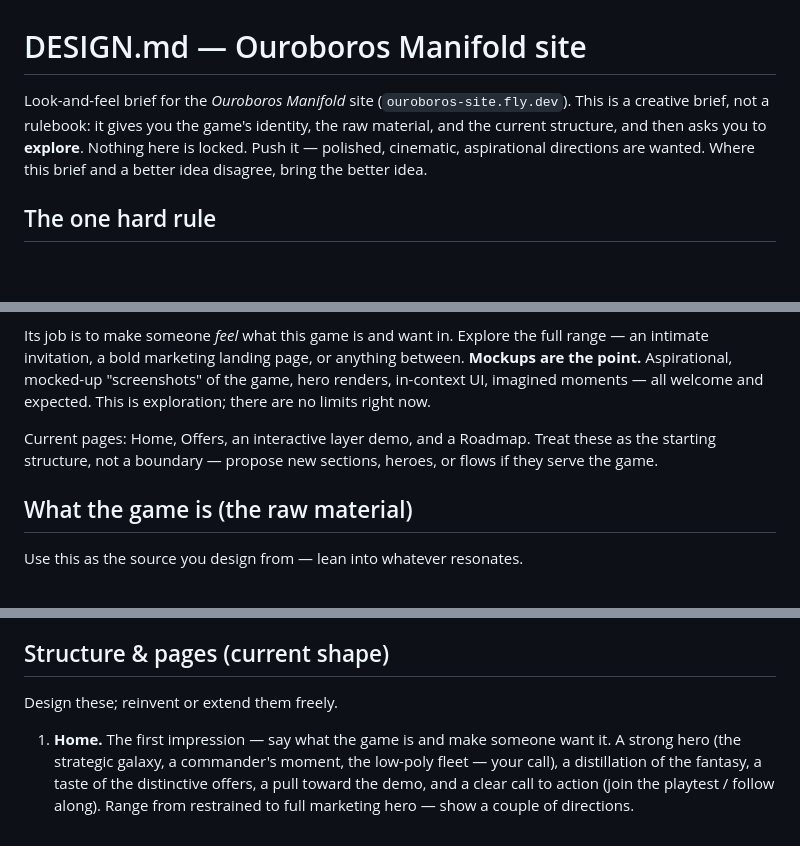
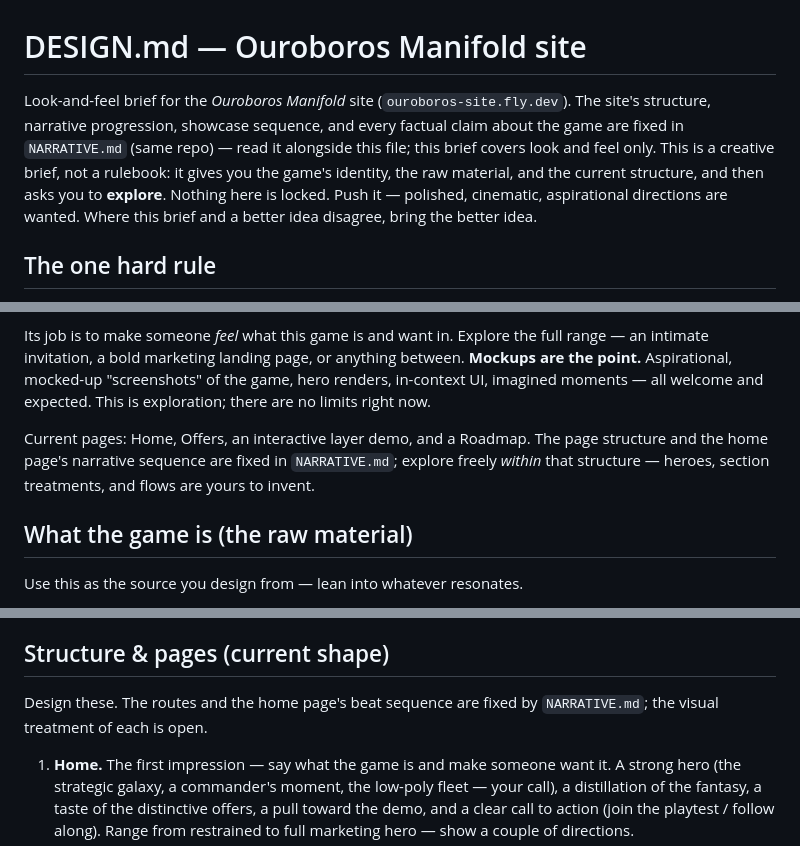
Before and after one commit to Westopoli/ouroboros-site, a Markdown page: DESIGN.md, 3 parts joined by grey strips. Drawn GitHub-style; blank space fills up the shorter version.

```diff
--- a/DESIGN.md
+++ b/DESIGN.md
@@ -1,6 +1,6 @@
 # DESIGN.md — Ouroboros Manifold site
 
-Look-and-feel brief for the *Ouroboros Manifold* site (`ouroboros-site.fly.dev`). This is a creative brief, not a rulebook: it gives you the game's identity, the raw material, and the current structure, and then asks you to **explore**. Nothing here is locked. Push it — polished, cinematic, aspirational directions are wanted. Where this brief and a better idea disagree, bring the better idea.
+Look-and-feel brief for the *Ouroboros Manifold* site (`ouroboros-site.fly.dev`). The site's structure, narrative progression, showcase sequence, and every factual claim about the game are fixed in `NARRATIVE.md` (same repo) — read it alongside this file; this brief covers look and feel only. This is a creative brief, not a rulebook: it gives you the game's identity, the raw material, and the current structure, and then asks you to **explore**. Nothing here is locked. Push it — polished, cinematic, aspirational directions are wanted. Where this brief and a better idea disagree, bring the better idea.
 
 ## The one hard rule
 
@@ -12,7 +12,7 @@ The public face of *Ouroboros Manifold*, a multiplayer, generational, strategic
 
 Its job is to make someone *feel* what this game is and want in. Explore the full range — an intimate invitation, a bold marketing landing page, or anything between. **Mockups are the point.** Aspirational, mocked-up "screenshots" of the game, hero renders, in-context UI, imagined moments — all welcome and expected. This is exploration; there are no limits right now.
 
-Current pages: Home, Offers, an interactive layer demo, and a Roadmap. Treat these as the starting structure, not a boundary — propose new sections, heroes, or flows if they serve the game.
+Current pages: Home, Offers, an interactive layer demo, and a Roadmap. The page structure and the home page's narrative sequence are fixed in `NARRATIVE.md`; explore freely *within* that structure — heroes, section treatments, and flows are yours to invent.
 
 ## What the game is (the raw material)
 
@@ -56,7 +56,7 @@ The site currently uses a system sans. Worth exploring a **pairing**: a warm ser
 
 ## Structure & pages (current shape)
 
-Design these; reinvent or extend them freely.
+Design these. The routes and the home page's beat sequence are fixed by `NARRATIVE.md`; the visual treatment of each is open.
 
 1. **Home.** The first impression — say what the game is and make someone want it. A strong hero (the strategic galaxy, a commander's moment, the low-poly fleet — your call), a distillation of the fantasy, a taste of the distinctive offers, a pull toward the demo, and a clear call to action (join the playtest / follow along). Range from restrained to full marketing hero — show a couple of directions.
 2. **Offers.** The game's distinctive bets (pulled from `distinctiveness.md`) — a grid or gallery, each with a title, a hook, and room for a mocked-up image that sells that idea. A detail page per offer (`/offers/[slug]`) goes deeper: the pitch, imagined art, the systems behind it.
```
Also changed, not shown: NARRATIVE.md (added, +124 -0 lines).
